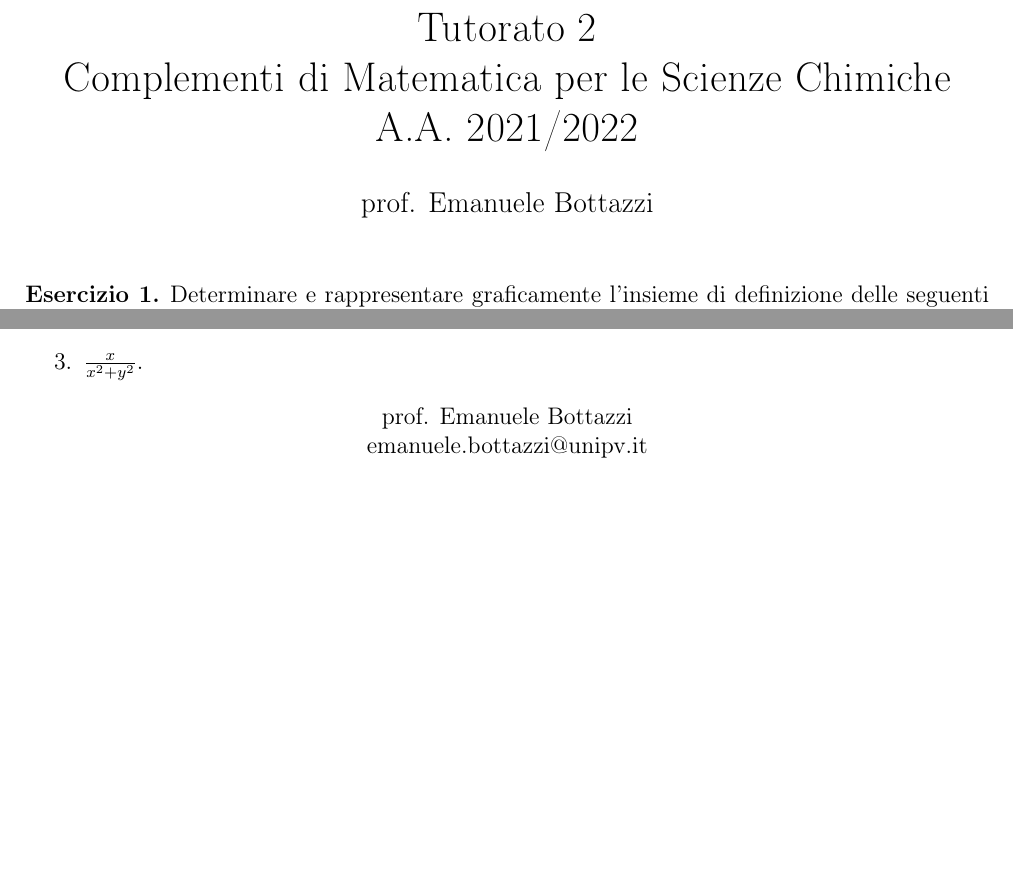
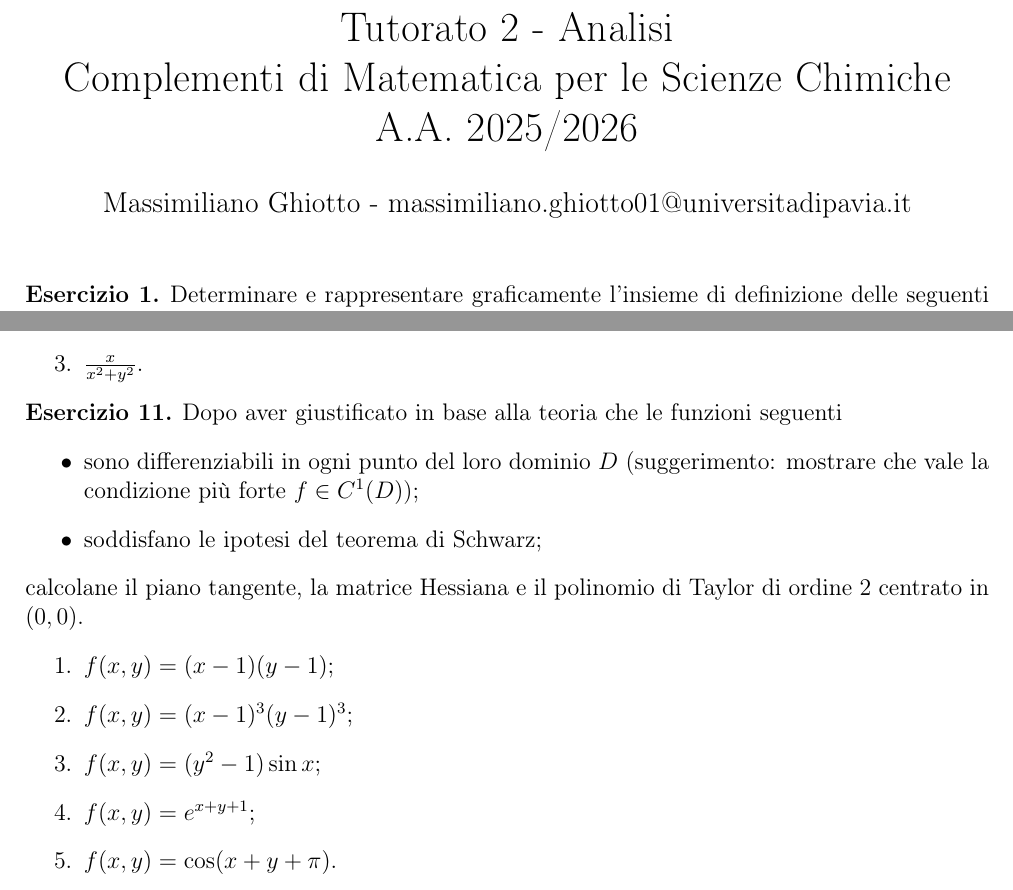
Before and after one commit to MaxGhi8/tutorato_complementi_mate_chimica, a LaTeX document (analisi/Tutorato2/Tutorato2.tex): two parts of pages 1 and 2 of 2, joined at a grey line, cut so that both start at the same text, the shorter picture padded with empty space. Compiled offline with pdfLaTeX.

Commit message:
update tutorato 2

```diff
--- a/analisi/Tutorato2/Tutorato2.tex
+++ b/analisi/Tutorato2/Tutorato2.tex
@@ -6,8 +6,8 @@
 \usepackage{amssymb}
 \usepackage[italian]{babel}
 
-\title{Tutorato 2\\Complementi di Matematica per le Scienze Chimiche\\ A.A. 2021/2022}
-\author{prof. Emanuele Bottazzi}
+\title{Tutorato 2 - Analisi\\Complementi di Matematica per le Scienze Chimiche\\ A.A. 2025/2026}
+\author{Massimiliano Ghiotto - massimiliano.ghiotto01@universitadipavia.it}
 \date{}
 
 \usepackage{amsthm}
@@ -89,9 +89,19 @@
     \end{enumerate}
 \end{exe}
 
-\begin{center}
-    prof. Emanuele Bottazzi\\
-    emanuele.bottazzi@unipv.it
-\end{center}
-
+\begin{exe}
+    Dopo aver giustificato in base alla teoria che le funzioni seguenti
+    \begin{itemize}
+        \item sono differenziabili in ogni punto del loro dominio $D$ (suggerimento: mostrare che vale la condizione più forte $f \in C^1(D)$);
+        \item soddisfano le ipotesi del teorema di Schwarz;
+    \end{itemize}
+    calcolane il piano tangente, la matrice Hessiana e il polinomio di Taylor di ordine 2 centrato in $(0,0)$.
+    \begin{enumerate}
+        \item $f(x,y) = (x-1)(y-1)$;
+        \item $f(x,y) = (x-1)^3 (y-1)^3$;
+        \item $f(x,y) = (y^2 - 1) \sin x$;
+        \item $f(x,y) = e^{x+y+1}$;
+        \item $f(x,y) = \cos(x+y+\pi)$.
+    \end{enumerate}
+\end{exe}
 \end{document}
```
Also changed, not shown: analisi/Tutorato2/Tutorato2.pdf.
